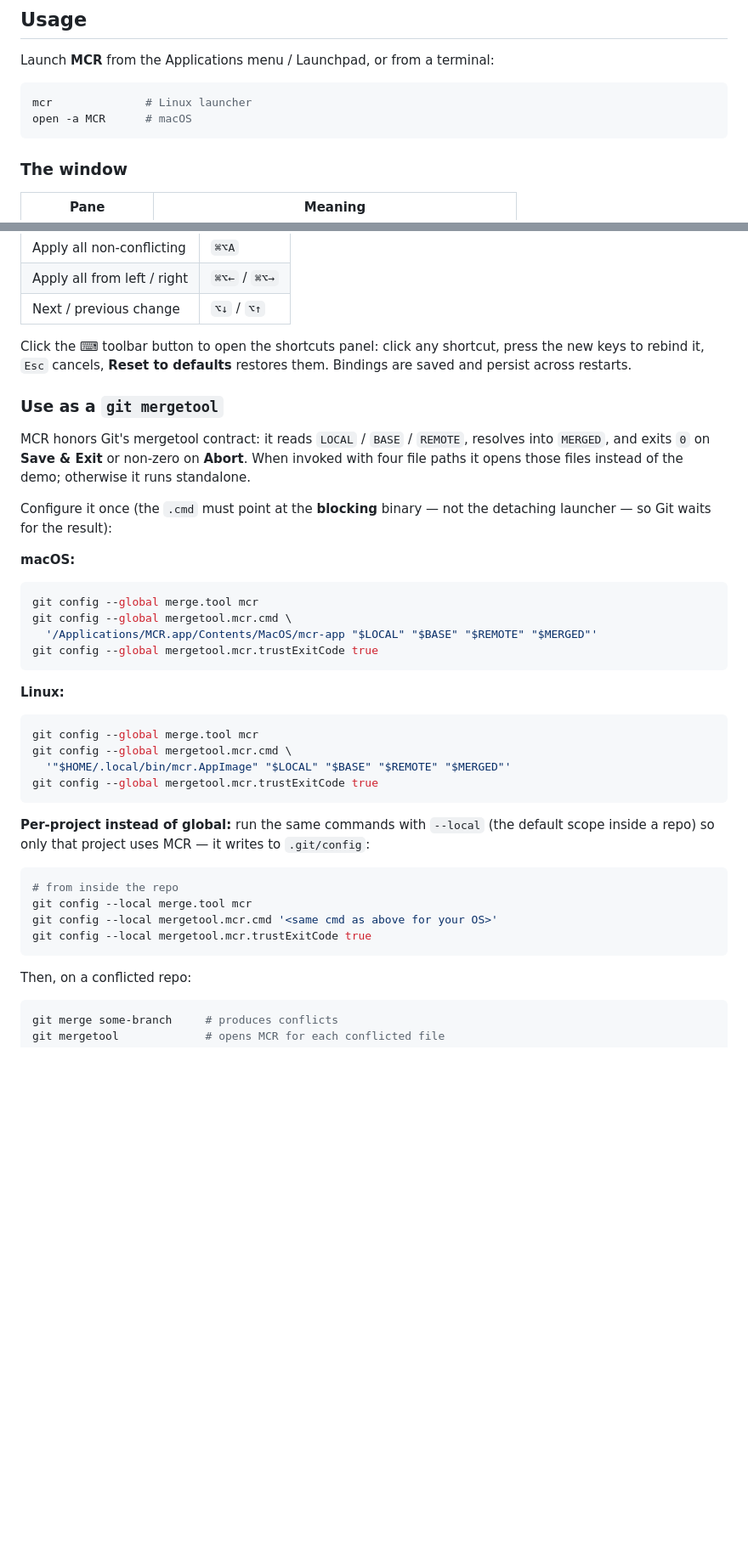
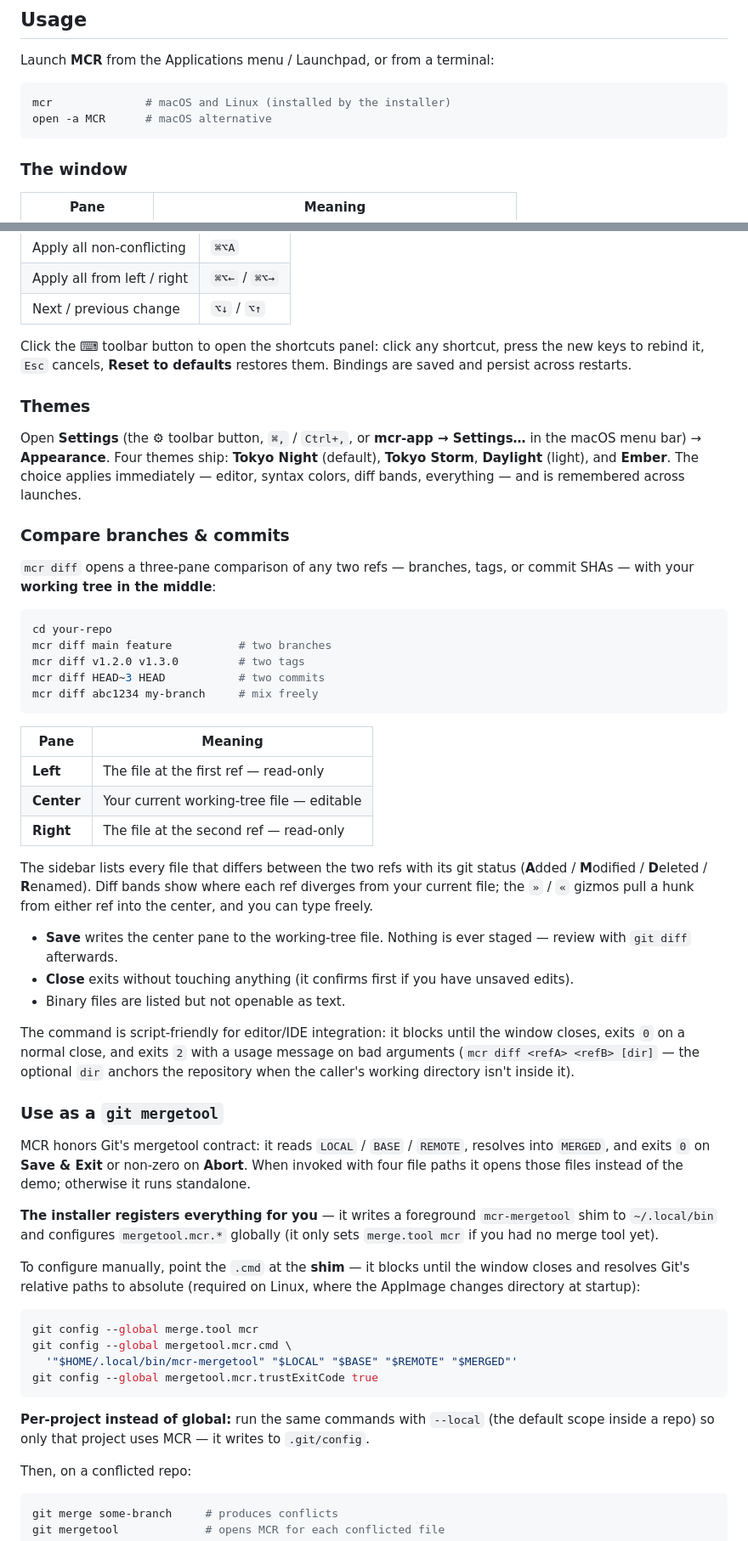
Before and after one commit to mayckol/mcr, a Markdown page: README.md, 2 parts joined by grey strips. Shown at 85% size. Drawn GitHub-style; blank space fills up the shorter version.

Commit message:
docs(readme): compare mode, themes, fix mergetool setup
Manual mergetool config pointed at the raw AppImage, which chdirs into
its mount and misresolves Git's relative paths — point at the
mcr-mergetool shim the installer writes instead.

````diff
--- a/README.md
+++ b/README.md
@@ -92,8 +95,8 @@ brew uninstall --cask mcr
 Launch **MCR** from the Applications menu / Launchpad, or from a terminal:
 
 ```bash
-mcr              # Linux launcher
-open -a MCR      # macOS
+mcr              # macOS and Linux (installed by the installer)
+open -a MCR      # macOS alternative
 ```
 
 ### The window
@@ -145,6 +148,49 @@ Click the **⌨** toolbar button to open the shortcuts panel: click any shortcut
 press the new keys to rebind it, `Esc` cancels, **Reset to defaults** restores
 them. Bindings are saved and persist across restarts.
 
+### Themes
+
+Open **Settings** (the ⚙ toolbar button, `⌘,` / `Ctrl+,`, or **mcr-app →
+Settings…** in the macOS menu bar) → **Appearance**. Four themes ship: **Tokyo
+Night** (default), **Tokyo Storm**, **Daylight** (light), and **Ember**. The
+choice applies immediately — editor, syntax colors, diff bands, everything — and
+is remembered across launches.
+
+### Compare branches & commits
+
+`mcr diff` opens a three-pane comparison of any two refs — branches, tags, or
+commit SHAs — with your **working tree in the middle**:
+
+```bash
+cd your-repo
+mcr diff main feature          # two branches
+mcr diff v1.2.0 v1.3.0         # two tags
+mcr diff HEAD~3 HEAD           # two commits
+mcr diff abc1234 my-branch     # mix freely
+```
+
+| Pane | Meaning |
+|------|---------|
+| **Left** | The file at the first ref — read-only |
+| **Center** | Your current working-tree file — editable |
+| **Right** | The file at the second ref — read-only |
+
+The sidebar lists every file that differs between the two refs with its git
+status (**A**dded / **M**odified / **D**eleted / **R**enamed). Diff bands show
+where each ref diverges from your current file; the `»` / `«` gizmos pull a hunk
+from either ref into the center, and you can type freely.
+
+- **Save** writes the center pane to the working-tree file. Nothing is ever
+  staged — review with `git diff` afterwards.
+- **Close** exits without touching anything (it confirms first if you have
+  unsaved edits).
+- Binary files are listed but not openable as text.
+
+The command is script-friendly for editor/IDE integration: it blocks until the
+window closes, exits `0` on a normal close, and exits `2` with a usage message
+on bad arguments (`mcr diff <refA> <refB> [dir]` — the optional `dir` anchors
+the repository when the caller's working directory isn't inside it).
+
 ### Use as a `git mergetool`
 
 MCR honors Git's mergetool contract: it reads `LOCAL` / `BASE` / `REMOTE`,
@@ -152,37 +198,24 @@ resolves into `MERGED`, and exits `0` on **Save & Exit** or non-zero on
 **Abort**. When invoked with four file paths it opens those files instead of the
 demo; otherwise it runs standalone.
 
-Configure it once (the `.cmd` must point at the **blocking** binary — not the
-detaching launcher — so Git waits for the result):
+**The installer registers everything for you** — it writes a foreground
+`mcr-mergetool` shim to `~/.local/bin` and configures `mergetool.mcr.*`
+globally (it only sets `merge.tool mcr` if you had no merge tool yet).
 
-**macOS:**
+To configure manually, point the `.cmd` at the **shim** — it blocks until the
+window closes and resolves Git's relative paths to absolute (required on Linux,
+where the AppImage changes directory at startup):
 
 ```bash
 git config --global merge.tool mcr
 git config --global mergetool.mcr.cmd \
-  '/Applications/MCR.app/Contents/MacOS/mcr-app "$LOCAL" "$BASE" "$REMOTE" "$MERGED"'
-git config --global mergetool.mcr.trustExitCode true
-```
-
-**Linux:**
-
-```bash
-git config --global merge.tool mcr
-git config --global mergetool.mcr.cmd \
-  '"$HOME/.local/bin/mcr.AppImage" "$LOCAL" "$BASE" "$REMOTE" "$MERGED"'
+  '"$HOME/.local/bin/mcr-mergetool" "$LOCAL" "$BASE" "$REMOTE" "$MERGED"'
 git config --global mergetool.mcr.trustExitCode true
 ```
 
 **Per-project instead of global:** run the same commands with `--local` (the
 default scope inside a repo) so only that project uses MCR — it writes to
-`.git/config`:
-
-```bash
-# from inside the repo
-git config --local merge.tool mcr
-git config --local mergetool.mcr.cmd '<same cmd as above for your OS>'
-git config --local mergetool.mcr.trustExitCode true
-```
+`.git/config`.
 
 Then, on a conflicted repo:
 
````
Also changed, not shown: other parts of README.md (+4 -1 lines).
